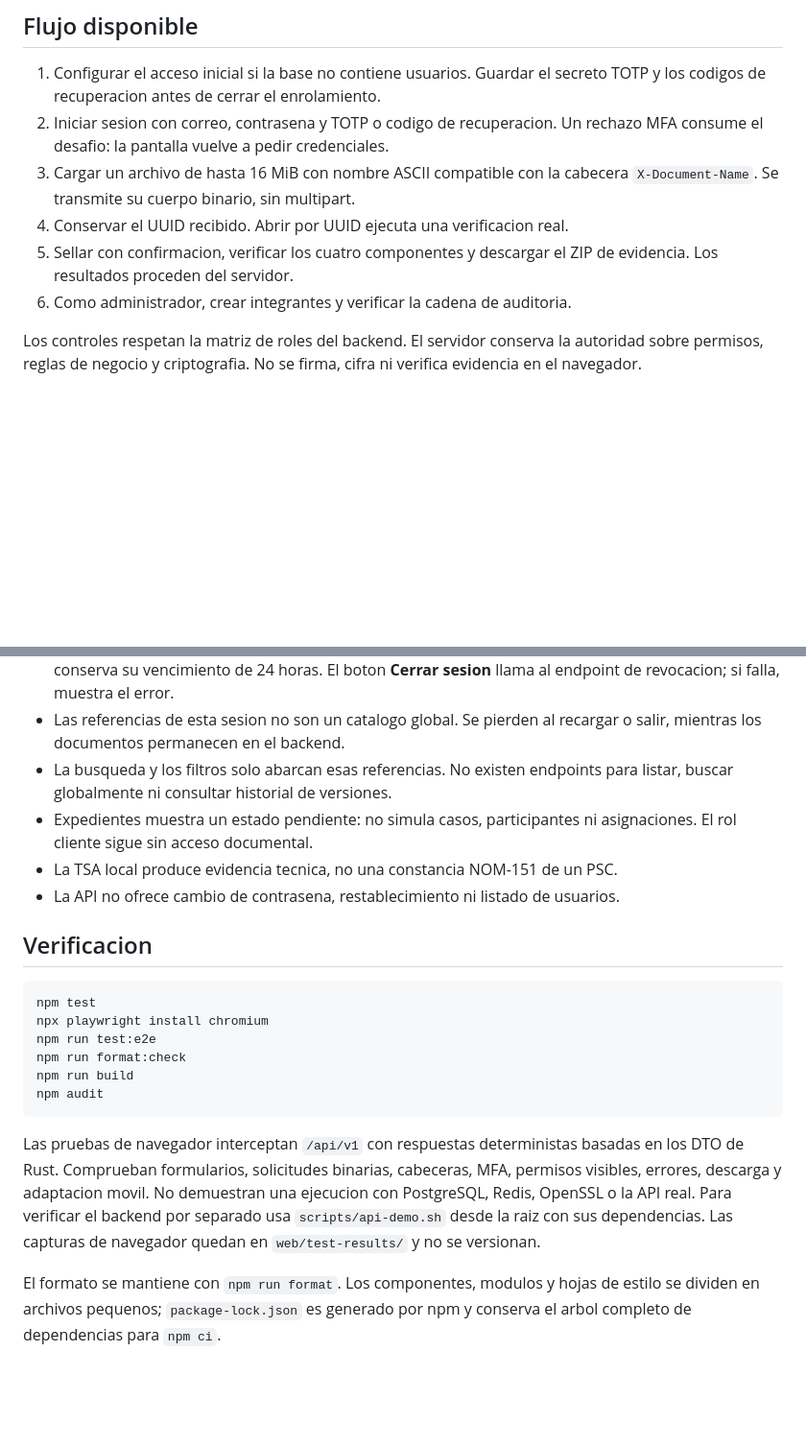
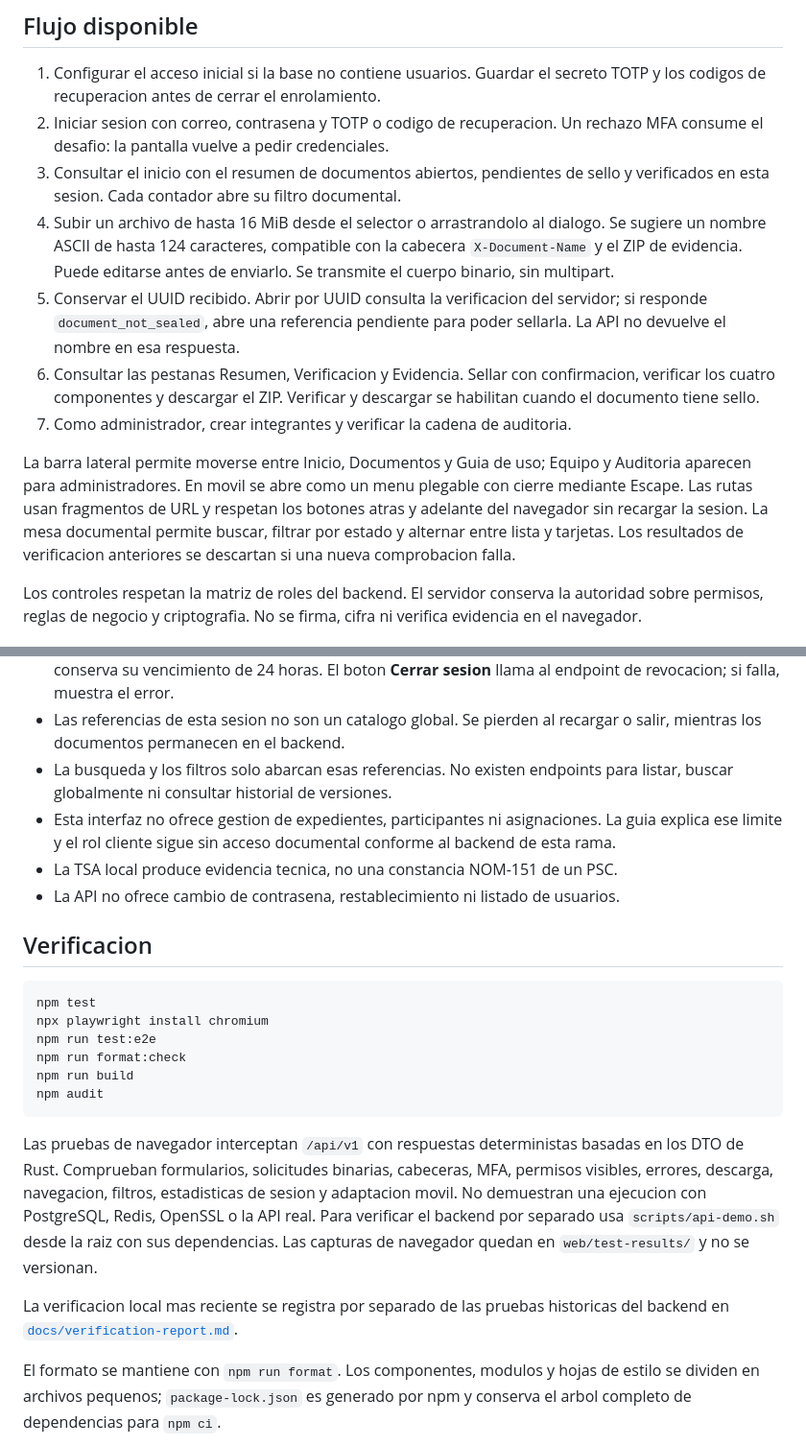
Before and after one commit to eddndev/TT2026-B136, a Markdown page: web/README.md, 2 parts joined by grey strips. Shown at 96% size. GitHub-like rendering; blank space fills up the shorter version.

Commit message:
docs(web): describe navigation and refresh verification results

```diff
--- a/web/README.md
+++ b/web/README.md
@@ -50,12 +50,27 @@ consultar o detener ese proceso.
    secreto TOTP y los codigos de recuperacion antes de cerrar el enrolamiento.
 2. Iniciar sesion con correo, contrasena y TOTP o codigo de recuperacion.
    Un rechazo MFA consume el desafio: la pantalla vuelve a pedir credenciales.
-3. Cargar un archivo de hasta 16 MiB con nombre ASCII compatible con la
-   cabecera `X-Document-Name`. Se transmite su cuerpo binario, sin multipart.
-4. Conservar el UUID recibido. Abrir por UUID ejecuta una verificacion real.
-5. Sellar con confirmacion, verificar los cuatro componentes y descargar el
-   ZIP de evidencia. Los resultados proceden del servidor.
-6. Como administrador, crear integrantes y verificar la cadena de auditoria.
+3. Consultar el inicio con el resumen de documentos abiertos, pendientes de
+   sello y verificados en esta sesion. Cada contador abre su filtro documental.
+4. Subir un archivo de hasta 16 MiB desde el selector o arrastrandolo al dialogo.
+   Se sugiere un nombre ASCII de hasta 124 caracteres, compatible con la
+   cabecera `X-Document-Name` y el ZIP de evidencia. Puede editarse antes de
+   enviarlo. Se transmite el cuerpo binario, sin multipart.
+5. Conservar el UUID recibido. Abrir por UUID consulta la verificacion del
+   servidor; si responde `document_not_sealed`, abre una referencia pendiente
+   para poder sellarla. La API no devuelve el nombre en esa respuesta.
+6. Consultar las pestanas Resumen, Verificacion y Evidencia. Sellar con
+   confirmacion, verificar los cuatro componentes y descargar el ZIP.
+   Verificar y descargar se habilitan cuando el documento tiene sello.
+7. Como administrador, crear integrantes y verificar la cadena de auditoria.
+
+La barra lateral permite moverse entre Inicio, Documentos y Guia de uso;
+Equipo y Auditoria aparecen para administradores. En movil se abre como un
+menu plegable con cierre mediante Escape. Las rutas usan fragmentos de URL y
+respetan los botones atras y adelante del navegador sin recargar la sesion.
+La mesa documental permite buscar, filtrar por estado y alternar entre lista
+y tarjetas. Los resultados de verificacion anteriores se descartan si una
+nueva comprobacion falla.
 
 Los controles respetan la matriz de roles del backend. El servidor conserva
 la autoridad sobre permisos, reglas de negocio y criptografia. No se firma,
@@ -73,8 +88,9 @@ cifra ni verifica evidencia en el navegador.
   recargar o salir, mientras los documentos permanecen en el backend.
 - La busqueda y los filtros solo abarcan esas referencias. No existen
   endpoints para listar, buscar globalmente ni consultar historial de versiones.
-- Expedientes muestra un estado pendiente: no simula casos, participantes ni
-  asignaciones. El rol cliente sigue sin acceso documental.
+- Esta interfaz no ofrece gestion de expedientes, participantes ni
+  asignaciones. La guia explica ese limite y el rol cliente sigue sin acceso
+  documental conforme al backend de esta rama.
 - La TSA local produce evidencia tecnica, no una constancia NOM-151 de un PSC.
 - La API no ofrece cambio de contrasena, restablecimiento ni listado de usuarios.
 
@@ -91,12 +107,16 @@ npm audit
 
 Las pruebas de navegador interceptan `/api/v1` con respuestas deterministas
 basadas en los DTO de Rust. Comprueban formularios, solicitudes binarias,
-cabeceras, MFA, permisos visibles, errores, descarga y adaptacion movil.
+cabeceras, MFA, permisos visibles, errores, descarga, navegacion, filtros,
+estadisticas de sesion y adaptacion movil.
 No demuestran una ejecucion con PostgreSQL, Redis, OpenSSL o la API real.
 Para verificar el backend por separado usa `scripts/api-demo.sh` desde la
 raiz con sus dependencias. Las capturas de navegador quedan en
 `web/test-results/` y no se versionan.
 
+La verificacion local mas reciente se registra por separado de las pruebas
+historicas del backend en [`docs/verification-report.md`](../docs/verification-report.md).
+
 El formato se mantiene con `npm run format`. Los componentes, modulos y hojas
 de estilo se dividen en archivos pequenos; `package-lock.json` es generado
 por npm y conserva el arbol completo de dependencias para `npm ci`.
```
Also changed, not shown: docs/verification-report.md (+16 -7 lines).
